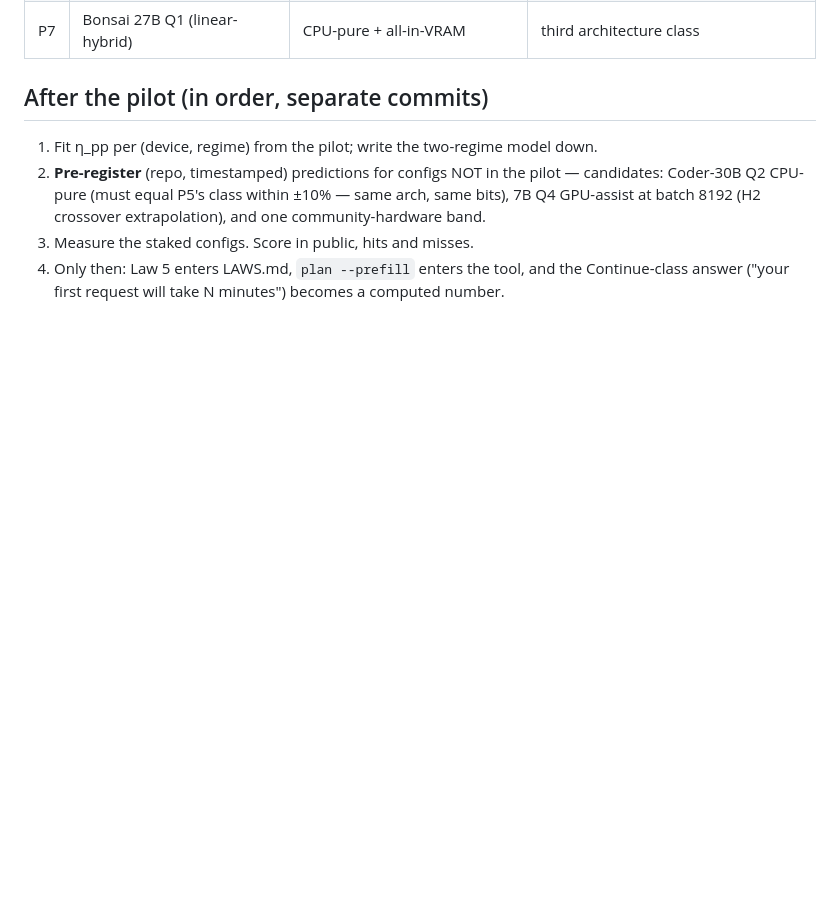
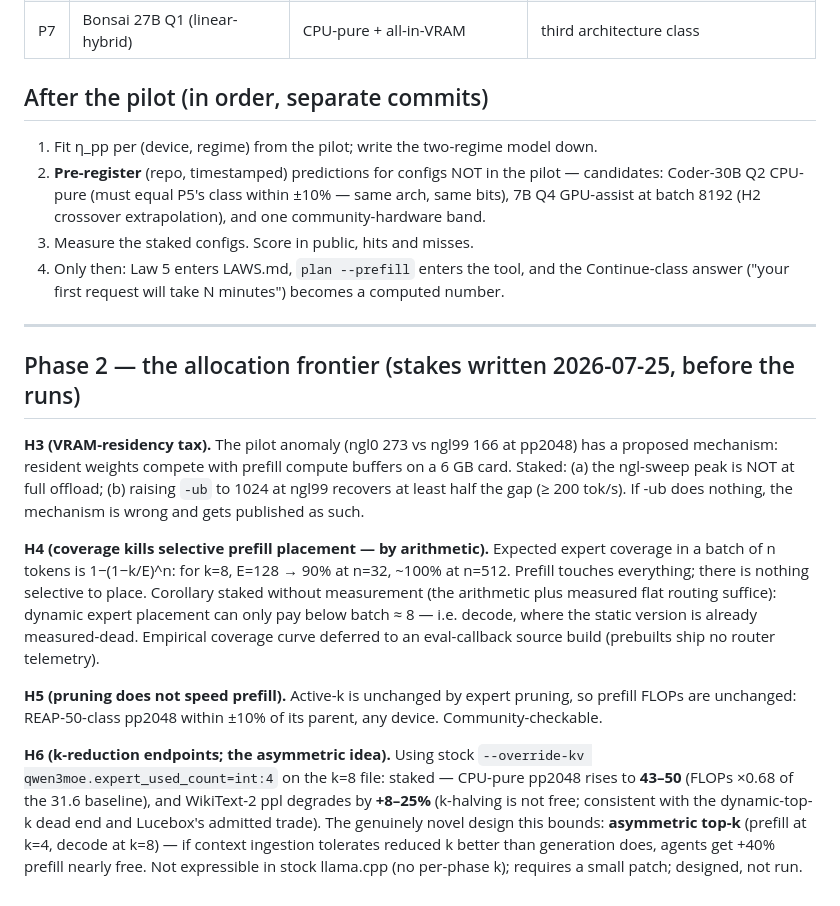
Before and after one commit to FedericoTs/quantprobe, a Markdown page: weights/LAW5_PROTOCOL.md, the part around the change. Drawn GitHub-style; blank space fills up the shorter version.

Commit message:
Law 5 Phase 2 stakes, committed BEFORE the runs: H3 VRAM-residency tax (ub-recovery >=200 staked), H4 coverage arithmetic kills selective prefill placement (90% touched at batch 32), H5 pruning cannot speed prefill, H6 k-reduction endpoints via stock --override-kv (pp 43-50, ppl +8-25%) bounding the asymmetric-top-k design
Co-Authored-By: Claude Fable 5 <noreply@anthropic.com>

```diff
--- a/weights/LAW5_PROTOCOL.md
+++ b/weights/LAW5_PROTOCOL.md
@@ -80,3 +80,30 @@ Batch sweep `-p 32,512,2048`, `-r 2`, per configuration:
 3. Measure the staked configs. Score in public, hits and misses.
 4. Only then: Law 5 enters LAWS.md, `plan --prefill` enters the tool, and the Continue-class
    answer ("your first request will take N minutes") becomes a computed number.
+
+---
+
+## Phase 2 — the allocation frontier (stakes written 2026-07-25, before the runs)
+
+**H3 (VRAM-residency tax).** The pilot anomaly (ngl0 273 vs ngl99 166 at pp2048) has a proposed
+mechanism: resident weights compete with prefill compute buffers on a 6 GB card. Staked: (a) the
+ngl-sweep peak is NOT at full offload; (b) raising `-ub` to 1024 at ngl99 recovers at least half
+the gap (≥ 200 tok/s). If -ub does nothing, the mechanism is wrong and gets published as such.
+
+**H4 (coverage kills selective prefill placement — by arithmetic).** Expected expert coverage in
+a batch of n tokens is 1−(1−k/E)^n: for k=8, E=128 → 90% at n=32, ~100% at n=512. Prefill
+touches everything; there is nothing selective to place. Corollary staked without measurement
+(the arithmetic plus measured flat routing suffice): dynamic expert placement can only pay below
+batch ≈ 8 — i.e. decode, where the static version is already measured-dead. Empirical coverage
+curve deferred to an eval-callback source build (prebuilts ship no router telemetry).
+
+**H5 (pruning does not speed prefill).** Active-k is unchanged by expert pruning, so prefill
+FLOPs are unchanged: REAP-50-class pp2048 within ±10% of its parent, any device. Community-checkable.
+
+**H6 (k-reduction endpoints; the asymmetric idea).** Using stock `--override-kv
+qwen3moe.expert_used_count=int:4` on the k=8 file: staked — CPU-pure pp2048 rises to **43–50**
+(FLOPs ×0.68 of the 31.6 baseline), and WikiText-2 ppl degrades by **+8–25%** (k-halving is not
+free; consistent with the dynamic-top-k dead end and Lucebox's admitted trade). The genuinely
+novel design this bounds: **asymmetric top-k** (prefill at k=4, decode at k=8) — if context
+ingestion tolerates reduced k better than generation does, agents get +40% prefill nearly free.
+Not expressible in stock llama.cpp (no per-phase k); requires a small patch; designed, not run.
```
